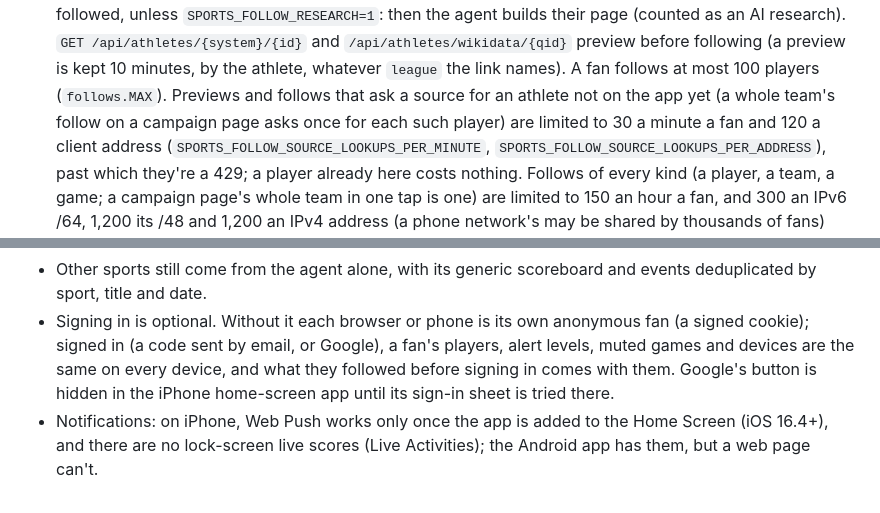
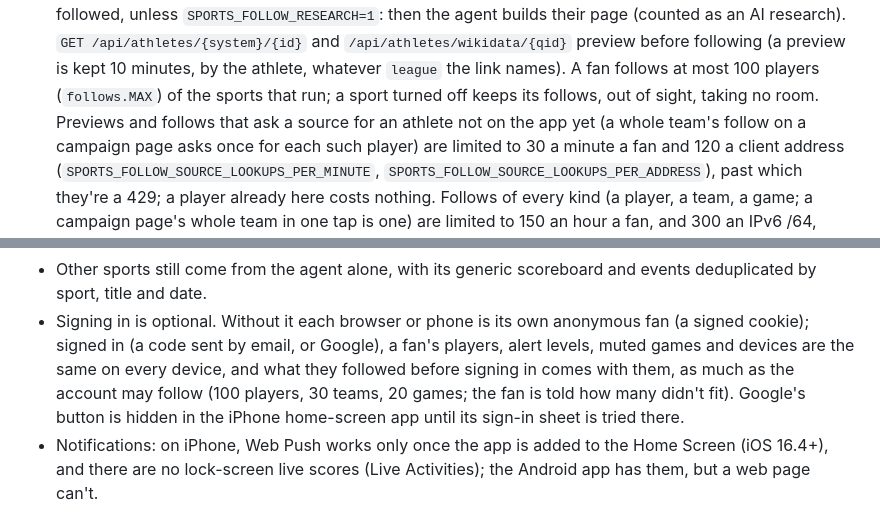
Before and after one commit to Codewiz2898/sports-follow, a Markdown page: README.md, 2 parts joined by grey strips. Rendered like a GitHub page.

Commit message:
README: the player cap counts the sports that run, and signing in brings what fits
Co-Authored-By: Claude Opus 5.5 <noreply@anthropic.com>

```diff
--- a/README.md
+++ b/README.md
@@ -140,7 +140,8 @@ React app (web/) ──/api──▶ FastAPI (sports_follow/server.py) ──▶
   (counted as an AI research).
   `GET /api/athletes/{system}/{id}` and `/api/athletes/wikidata/{qid}` preview before following (a preview is
   kept 10 minutes, by the athlete, whatever `league` the link names). A fan follows at most 100 players
-  (`follows.MAX`). Previews and follows that ask a source for an athlete not on the app yet (a whole
+  (`follows.MAX`) of the sports that run; a sport turned off keeps its follows, out of sight, taking no room.
+  Previews and follows that ask a source for an athlete not on the app yet (a whole
   team's follow on a campaign page asks once for each such player) are limited to 30 a minute a fan and 120 a
   client address (`SPORTS_FOLLOW_SOURCE_LOOKUPS_PER_MINUTE`, `SPORTS_FOLLOW_SOURCE_LOOKUPS_PER_ADDRESS`), past
   which they're a 429; a player already here costs nothing. Follows of every kind (a player, a team, a game; a
@@ -1420,7 +1421,8 @@ the native app's, and the TWA loses its full screen.
   by sport, title and date.
 - Signing in is optional. Without it each browser or phone is its own anonymous fan (a signed cookie);
   signed in (a code sent by email, or Google), a fan's players, alert levels, muted games and devices
-  are the same on every device, and what they followed before signing in comes with them. Google's
+  are the same on every device, and what they followed before signing in comes with them, as much as the account
+  may follow (100 players, 30 teams, 20 games; the fan is told how many didn't fit). Google's
   button is hidden in the iPhone home-screen app until its sign-in sheet is tried there.
 - Notifications: on iPhone, Web Push works only once the app is added to the Home Screen (iOS 16.4+),
   and there are no lock-screen live scores (Live Activities); the Android app has them, but a web page can't.
```
